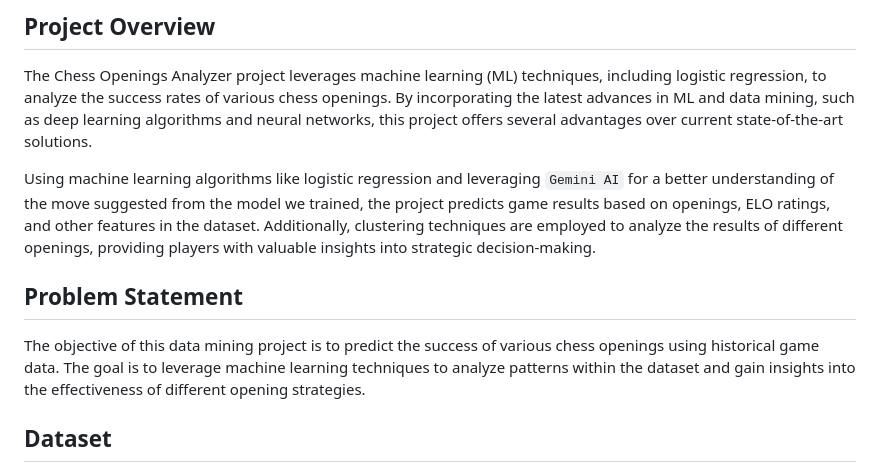
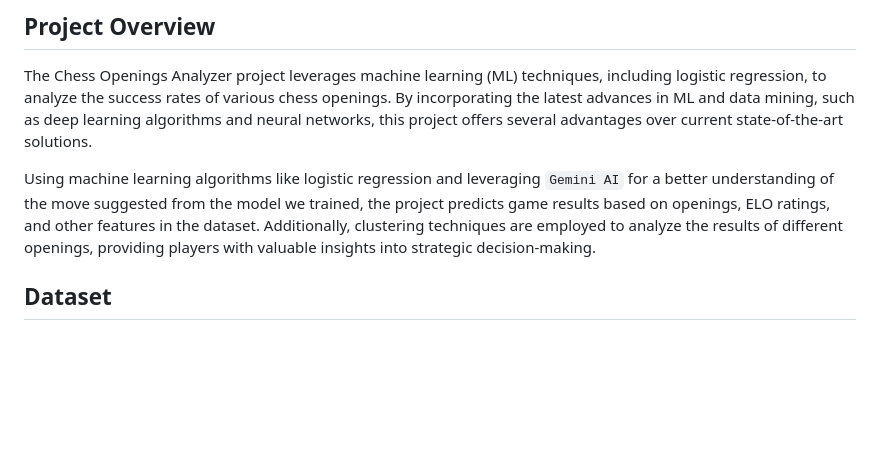
Before and after one commit to bhavyamistry/Shatranj-Chess-Openings-Analyzer-with-GenAI-for-Explainable-AI, a Markdown page: README.md, the part around the change. Drawn GitHub-style; blank space fills up the shorter version.

```diff
--- a/README.md
+++ b/README.md
@@ -7,10 +7,6 @@
 The Chess Openings Analyzer project leverages machine learning (ML) techniques, including logistic regression, to analyze the success rates of various chess openings. By incorporating the latest advances in ML and data mining, such as deep learning algorithms and neural networks, this project offers several advantages over current state-of-the-art solutions.
 
 Using machine learning algorithms like logistic regression and leveraging `Gemini AI` for a better understanding of the move suggested from the model we trained, the project predicts game results based on openings, ELO ratings, and other features in the dataset. Additionally, clustering techniques are employed to analyze the results of different openings, providing players with valuable insights into strategic decision-making.
-
-## Problem Statement
-
-The objective of this data mining project is to predict the success of various chess openings using historical game data. The goal is to leverage machine learning techniques to analyze patterns within the dataset and gain insights into the effectiveness of different opening strategies.
 
 ## Dataset
 
```
